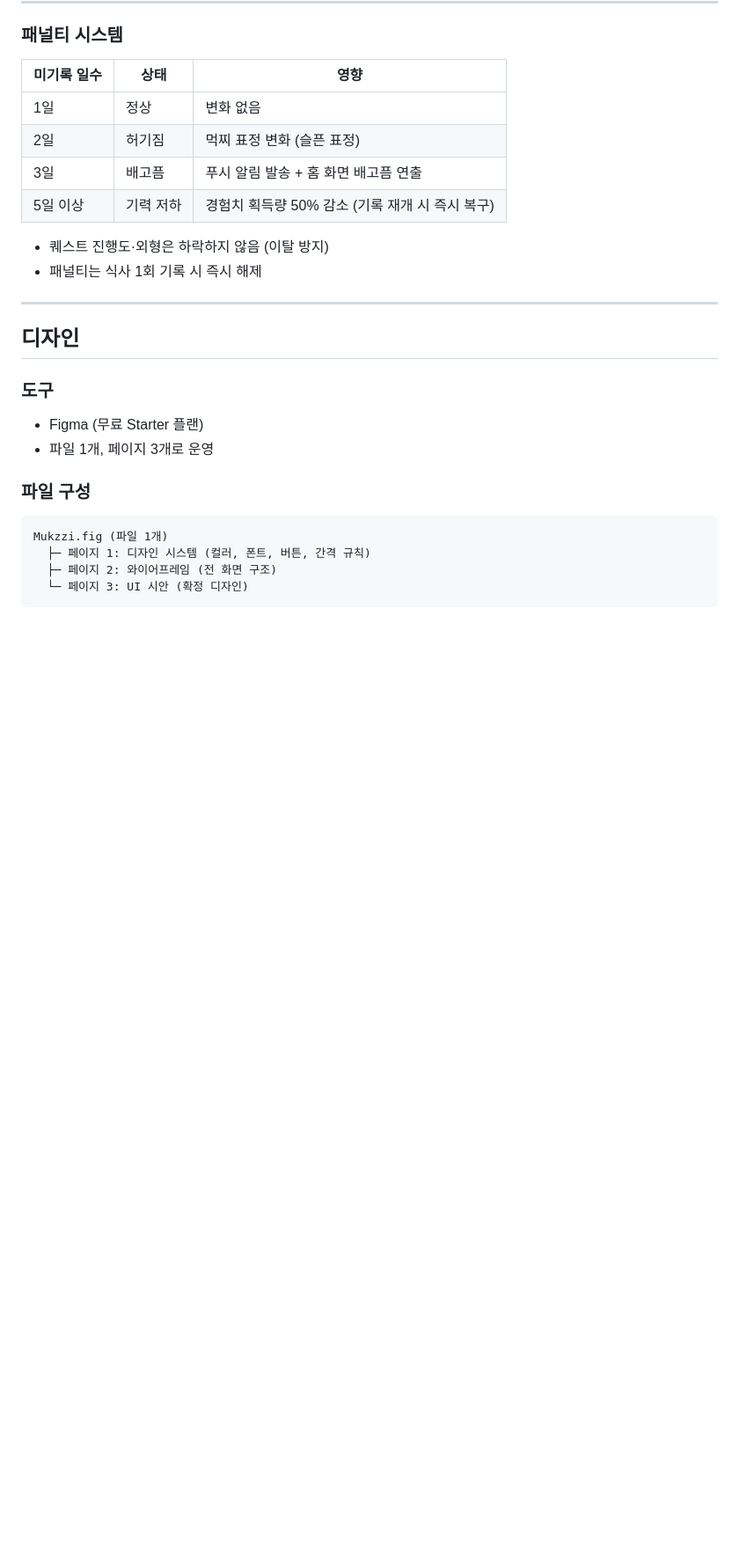
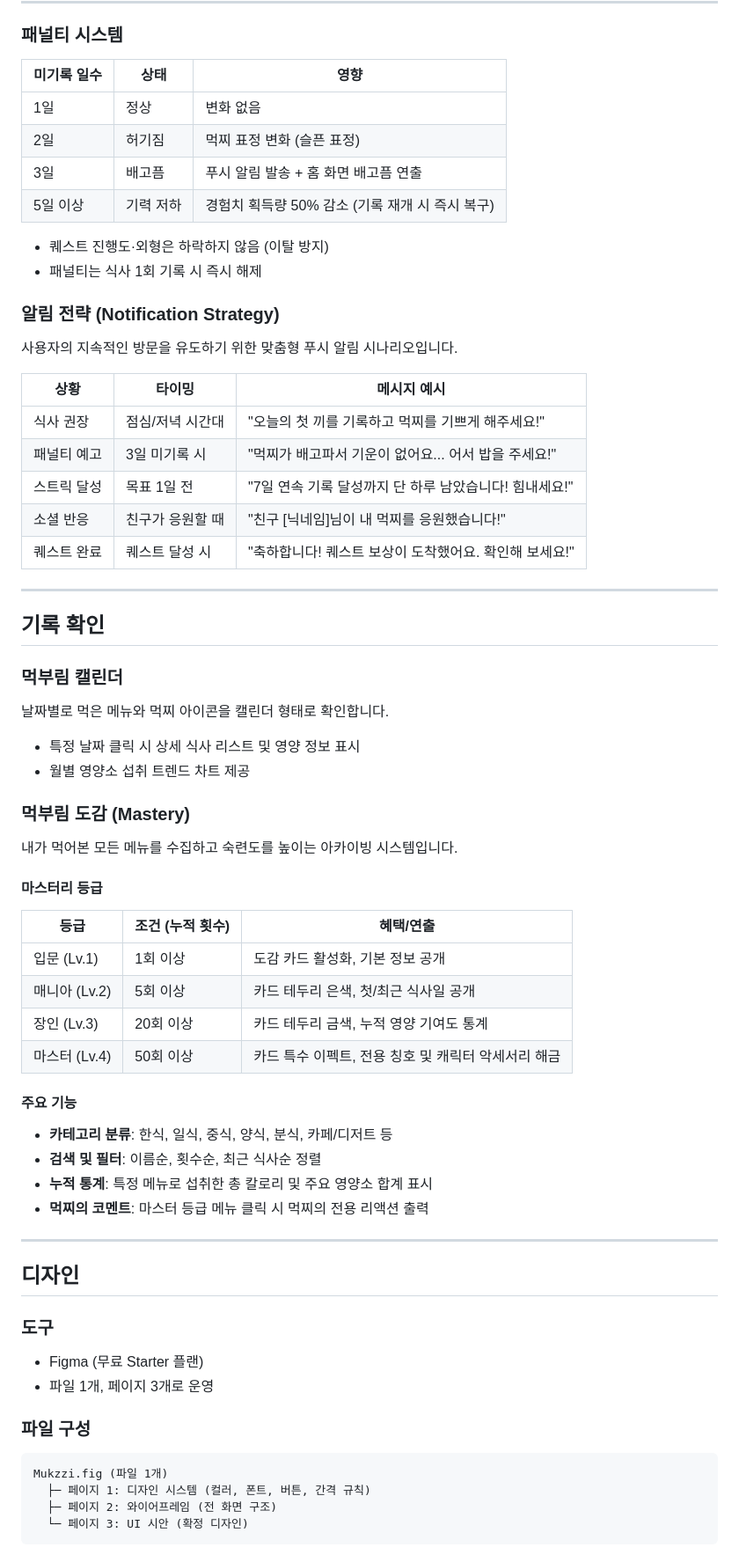
Before and after one commit to SeoHyeokGyu/Mukzzi, a Markdown page: docs/planning.md, the part around one of its changes. Shown at 88% size. GitHub-like rendering; blank space fills up the shorter version.

Commit message:
docs: 기획 문서 고도화 (소셜 인터랙션, 마스터리 시스템, 알림 전략 추가)

```diff
--- a/docs/planning.md
+++ b/docs/planning.md
@@ -416,6 +433,48 @@ MVP에서는 대표 에셋만 먼저 제작하고, 나머지는 이후 순차적
 
 - 퀘스트 진행도·외형은 하락하지 않음 (이탈 방지)
 - 패널티는 식사 1회 기록 시 즉시 해제
+
+### 알림 전략 (Notification Strategy)
+
+사용자의 지속적인 방문을 유도하기 위한 맞춤형 푸시 알림 시나리오입니다.
+
+| 상황 | 타이밍 | 메시지 예시 |
+|------|--------|------------|
+| 식사 권장 | 점심/저녁 시간대 | "오늘의 첫 끼를 기록하고 먹찌를 기쁘게 해주세요!" |
+| 패널티 예고 | 3일 미기록 시 | "먹찌가 배고파서 기운이 없어요... 어서 밥을 주세요!" |
+| 스트릭 달성 | 목표 1일 전 | "7일 연속 기록 달성까지 단 하루 남았습니다! 힘내세요!" |
+| 소셜 반응 | 친구가 응원할 때 | "친구 [닉네임]님이 내 먹찌를 응원했습니다!" |
+| 퀘스트 완료 | 퀘스트 달성 시 | "축하합니다! 퀘스트 보상이 도착했어요. 확인해 보세요!" |
+
+---
+
+## 기록 확인
+
+### 먹부림 캘린더
+
+날짜별로 먹은 메뉴와 먹찌 아이콘을 캘린더 형태로 확인합니다.
+
+- 특정 날짜 클릭 시 상세 식사 리스트 및 영양 정보 표시
+- 월별 영양소 섭취 트렌드 차트 제공
+
+### 먹부림 도감 (Mastery)
+
+내가 먹어본 모든 메뉴를 수집하고 숙련도를 높이는 아카이빙 시스템입니다.
+
+#### 마스터리 등급
+
+| 등급 | 조건 (누적 횟수) | 혜택/연출 |
+|------|-----------------|----------|
+| 입문 (Lv.1) | 1회 이상 | 도감 카드 활성화, 기본 정보 공개 |
+| 매니아 (Lv.2) | 5회 이상 | 카드 테두리 은색, 첫/최근 식사일 공개 |
+| 장인 (Lv.3) | 20회 이상 | 카드 테두리 금색, 누적 영양 기여도 통계 |
+| 마스터 (Lv.4) | 50회 이상 | 카드 특수 이펙트, 전용 칭호 및 캐릭터 악세서리 해금 |
+
+#### 주요 기능
+- **카테고리 분류**: 한식, 일식, 중식, 양식, 분식, 카페/디저트 등
+- **검색 및 필터**: 이름순, 횟수순, 최근 식사순 정렬
+- **누적 통계**: 특정 메뉴로 섭취한 총 칼로리 및 주요 영양소 합계 표시
+- **먹찌의 코멘트**: 마스터 등급 메뉴 클릭 시 먹찌의 전용 리액션 출력
 
 ---
 
```
Also changed, not shown: other parts of docs/planning.md (+33 -13 lines).
